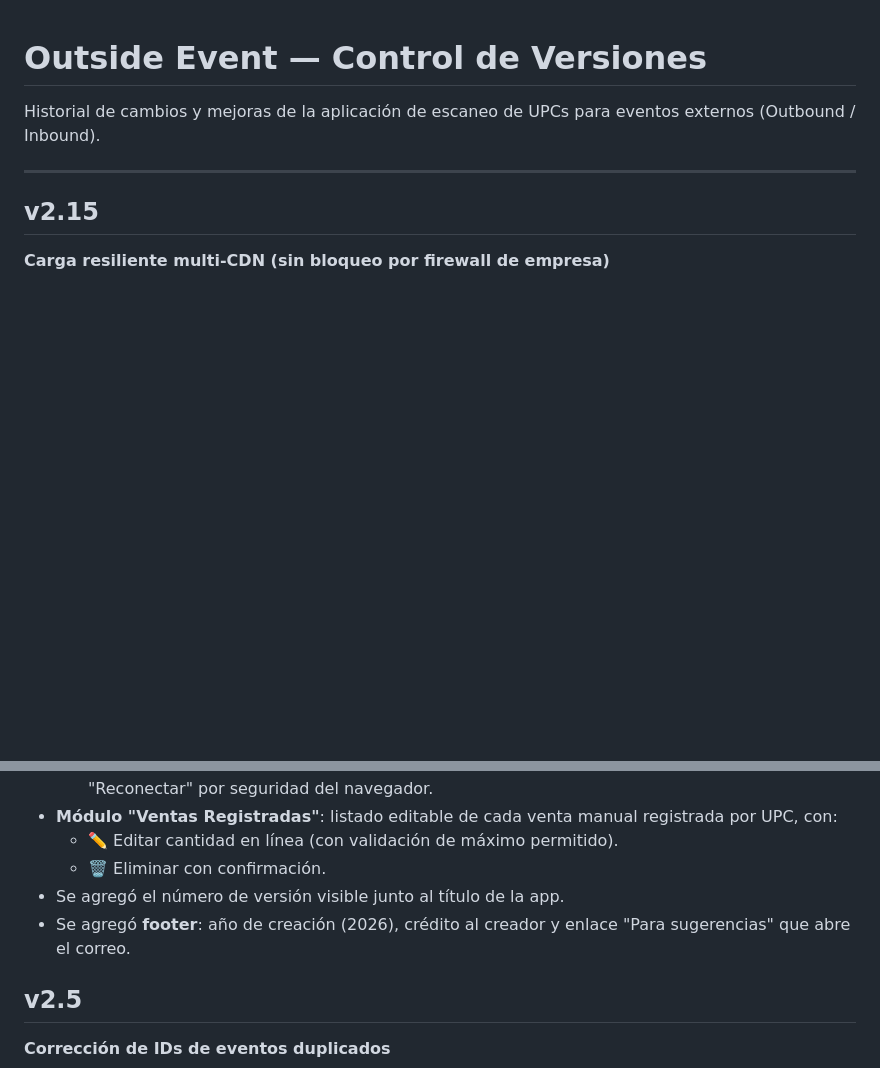
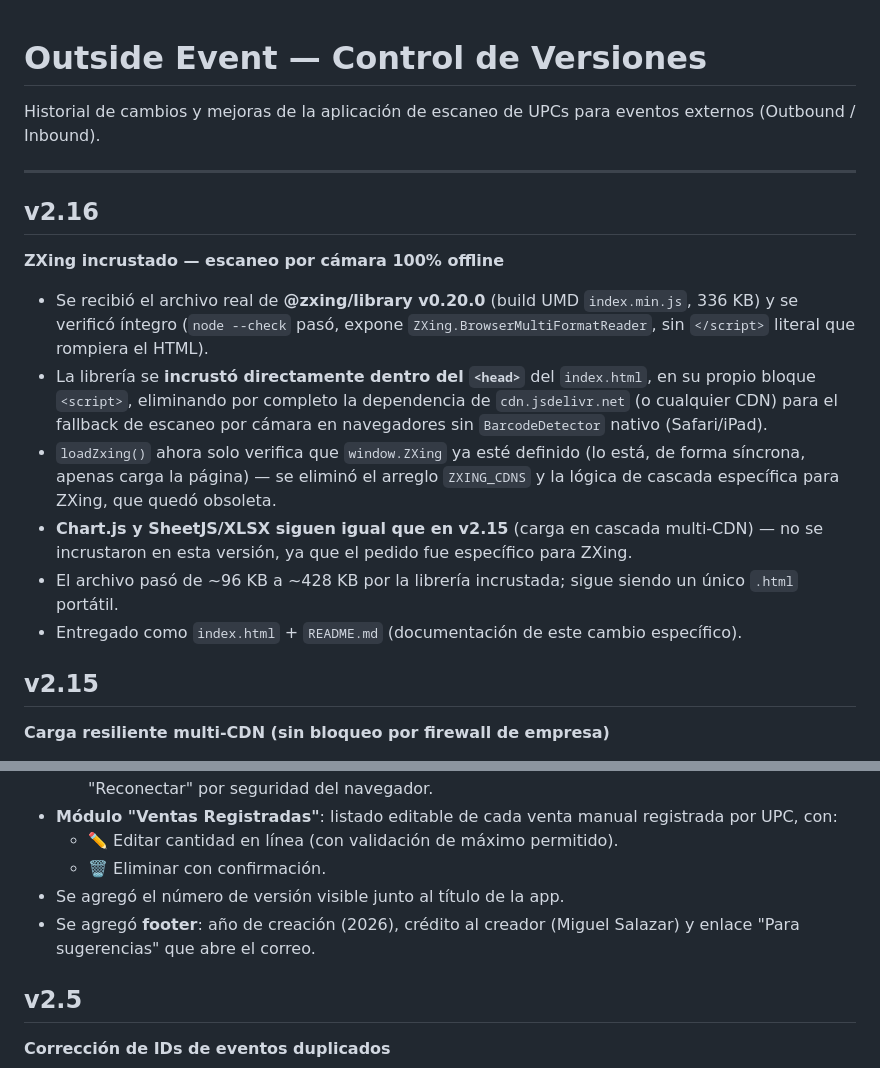
Before and after one commit to MSD3sign/outside-event-dashboard, a Markdown page: CHANGELOG.md, 2 parts joined by grey strips. Rendered like a GitHub page; blank space fills up the shorter version.

Commit message:
CHANGELOG: add v2.16 release notes

```diff
--- a/CHANGELOG.md
+++ b/CHANGELOG.md
@@ -3,6 +3,16 @@
 Historial de cambios y mejoras de la aplicación de escaneo de UPCs para eventos externos (Outbound / Inbound).
 
 ---
+
+## v2.16
+**ZXing incrustado — escaneo por cámara 100% offline**
+
+- Se recibió el archivo real de **@zxing/library v0.20.0** (build UMD `index.min.js`, 336 KB) y se verificó íntegro (`node --check` pasó, expone `ZXing.BrowserMultiFormatReader`, sin `</script>` literal que rompiera el HTML).
+- La librería se **incrustó directamente dentro del `<head>`** del `index.html`, en su propio bloque `<script>`, eliminando por completo la dependencia de `cdn.jsdelivr.net` (o cualquier CDN) para el fallback de escaneo por cámara en navegadores sin `BarcodeDetector` nativo (Safari/iPad).
+- `loadZxing()` ahora solo verifica que `window.ZXing` ya esté definido (lo está, de forma síncrona, apenas carga la página) — se eliminó el arreglo `ZXING_CDNS` y la lógica de cascada específica para ZXing, que quedó obsoleta.
+- **Chart.js y SheetJS/XLSX siguen igual que en v2.15** (carga en cascada multi-CDN) — no se incrustaron en esta versión, ya que el pedido fue específico para ZXing.
+- El archivo pasó de ~96 KB a ~428 KB por la librería incrustada; sigue siendo un único `.html` portátil.
+- Entregado como `index.html` + `README.md` (documentación de este cambio específico).
 
 ## v2.15
 **Carga resiliente multi-CDN (sin bloqueo por firewall de empresa)**
@@ -94,7 +104,7 @@ Historial de cambios y mejoras de la aplicación de escaneo de UPCs para eventos
   - ✏️ Editar cantidad en línea (con validación de máximo permitido).
   - 🗑 Eliminar con confirmación.
 - Se agregó el número de versión visible junto al título de la app.
-- Se agregó **footer**: año de creación (2026), crédito al creador y enlace "Para sugerencias" que abre el correo.
+- Se agregó **footer**: año de creación (2026), crédito al creador (Miguel Salazar) y enlace "Para sugerencias" que abre el correo.
 
 ## v2.5
 **Corrección de IDs de eventos duplicados**
```
